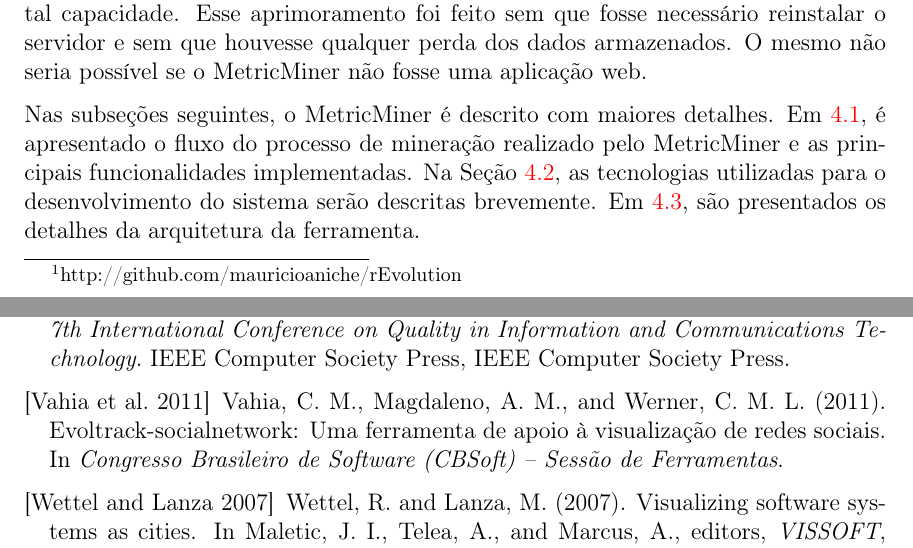
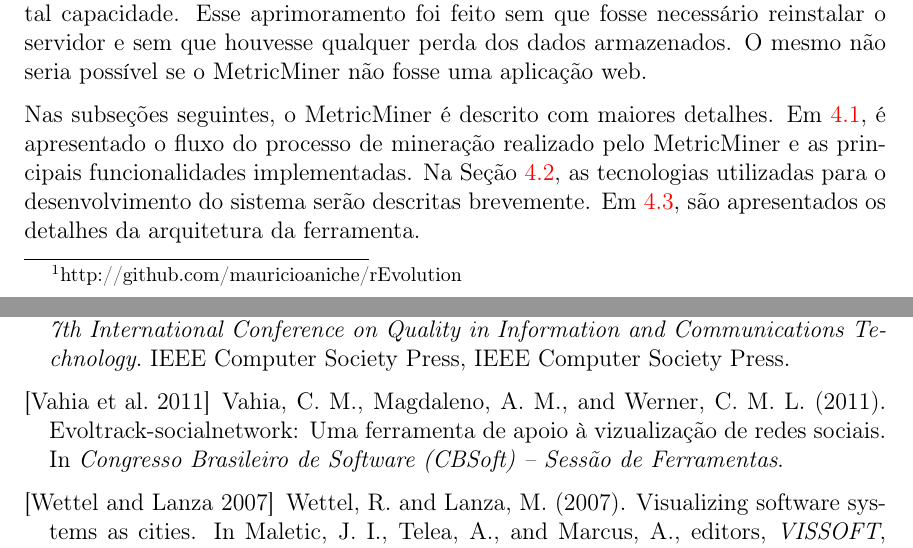
Before and after one commit to csokol/tcc-ime-usp, a LaTeX book (monografia.tex, which reads monografia.bib): two parts of pages 16 and 41 of 41, joined at a grey line, cut so that both start at the same text. Compiled offline with pdfLaTeX.

Commit message:
mais correcoeszinhas

```diff
--- a/monografia.bib
+++ b/monografia.bib
@@ -199,7 +199,7 @@
 }
 
 @conference {vahia:11,
-  title = {EvolTrack-SocialNetwork: Uma  Ferramenta de  Apoio à  Visualização de  Redes  Sociais},
+  title = {EvolTrack-SocialNetwork: Uma  Ferramenta de  Apoio à Vizualização de  Redes  Sociais},
   booktitle = {Congresso Brasileiro de Software (CBSoft)  – Sessão de Ferramentas},
   year = {2011},
   author = {Vahia, C. M. and Magdaleno, A. M. and Werner, C. M. L},
--- a/monografia.tex
+++ b/monografia.tex
@@ -369,7 +369,7 @@ Nas subseções seguintes, o MetricMiner é descrito com maiores detalhes. Em
 \ref{sc:abordagem}, é apresentado o fluxo do processo de mineração realizado
 pelo MetricMiner e as principais funcionalidades implementadas. Na Seção
 \ref{sc:tecnologias}, as tecnologias utilizadas para o desenvolvimento do
-sistema serão descritas brevemente. Em \ref{sc:arquitetura}, são presentados os
+sistema serão descritas brevemente. Em \ref{sc:arquitetura}, são apresentados os
 detalhes da arquitetura da ferramenta.
 
 
```
